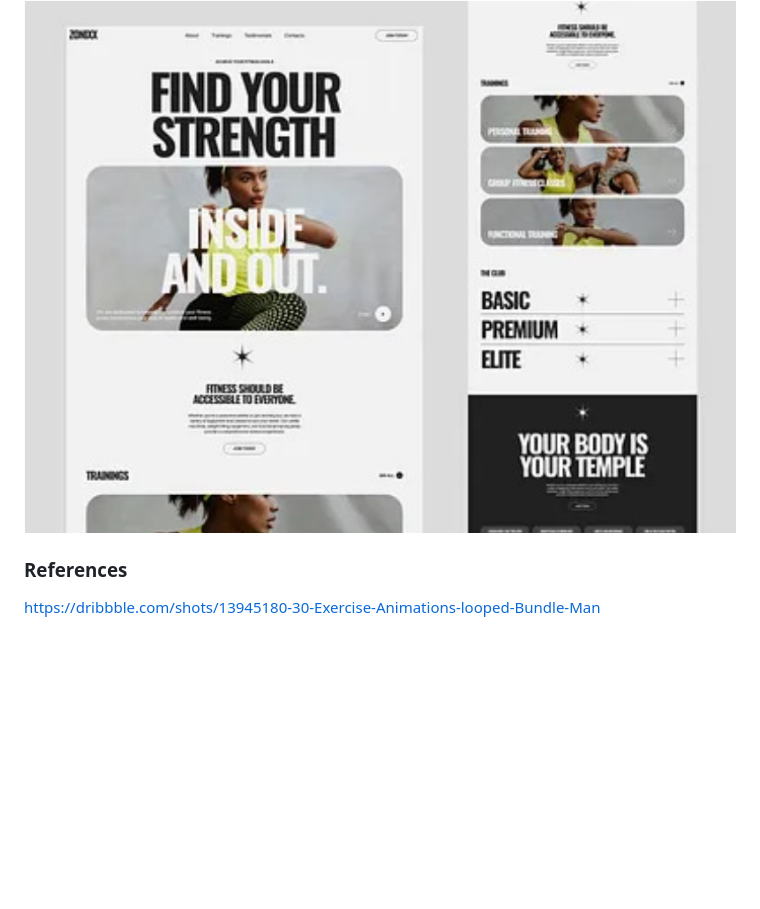
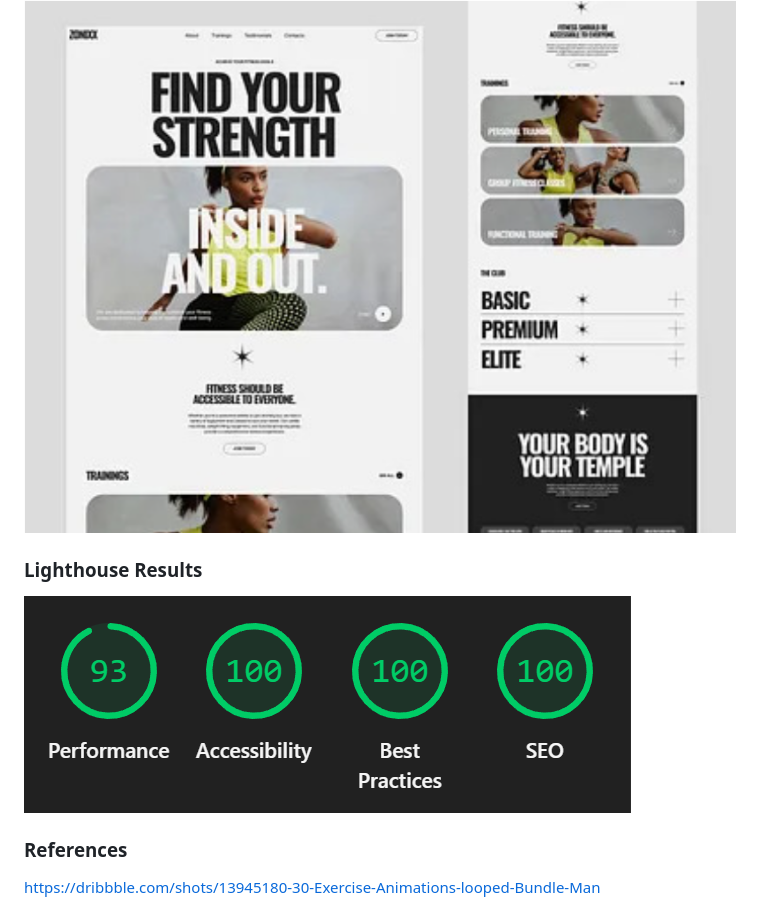
Before and after one commit to kevinn-gonzales/course-project, a Markdown page: README.md, the part around the change. Rendered like a GitHub page; pictures changed too: assets/lighthouse-results.png (added); blank space fills up the shorter version.

```diff
--- a/README.md
+++ b/README.md
@@ -45,6 +45,11 @@ Additionally, we want to dedicate a page to provide motivational quotes and also
 ![Second Design Inspo](/assets/inspo2.png)
 
 
+### Lighthouse Results
+
+![Lighthouse Results](/assets/lighthouse-results.png)
+
+
 ### References
 https://dribbble.com/shots/13945180-30-Exercise-Animations-looped-Bundle-Man
 
```
Also changed, not shown: 3 other files.
